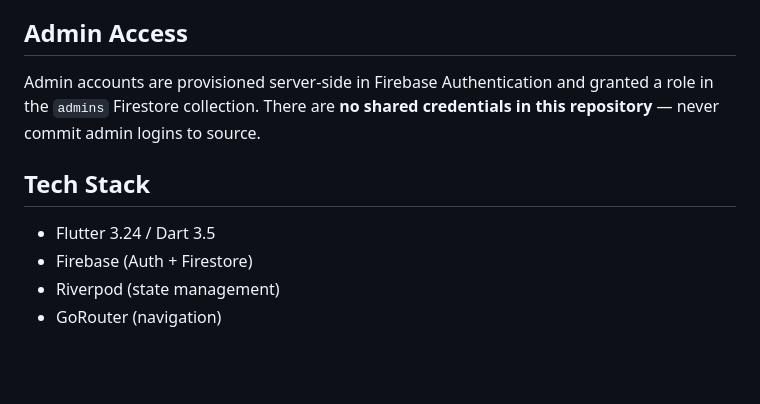
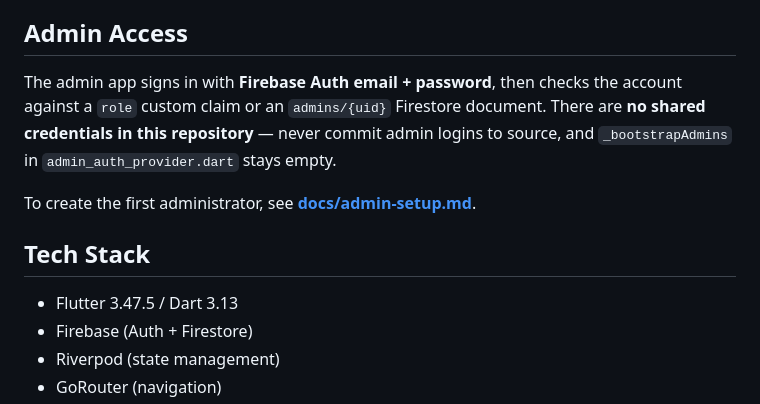
Before and after one commit to teejayfpi/Victoria-Fabrics, a Markdown page: README.md, the part around the change. Rendered like a GitHub page; blank space fills up the shorter version.

```diff
--- a/README.md
+++ b/README.md
@@ -25,13 +25,17 @@ After each push to `main`, GitHub Actions builds both apps automatically.
 
 ## Admin Access
 
-Admin accounts are provisioned server-side in Firebase Authentication and
-granted a role in the `admins` Firestore collection. There are **no shared
-credentials in this repository** — never commit admin logins to source.
+The admin app signs in with **Firebase Auth email + password**, then checks the
+account against a `role` custom claim or an `admins/{uid}` Firestore document.
+There are **no shared credentials in this repository** — never commit admin
+logins to source, and `_bootstrapAdmins` in `admin_auth_provider.dart` stays
+empty.
+
+To create the first administrator, see **[docs/admin-setup.md](docs/admin-setup.md)**.
 
 ## Tech Stack
 
-- Flutter 3.24 / Dart 3.5
+- Flutter 3.47.5 / Dart 3.13
 - Firebase (Auth + Firestore)
 - Riverpod (state management)
 - GoRouter (navigation)
```
Also changed, not shown: AGENTS.md (+12 -0 lines), docs/admin-setup.md (added, +70 -0 lines).
